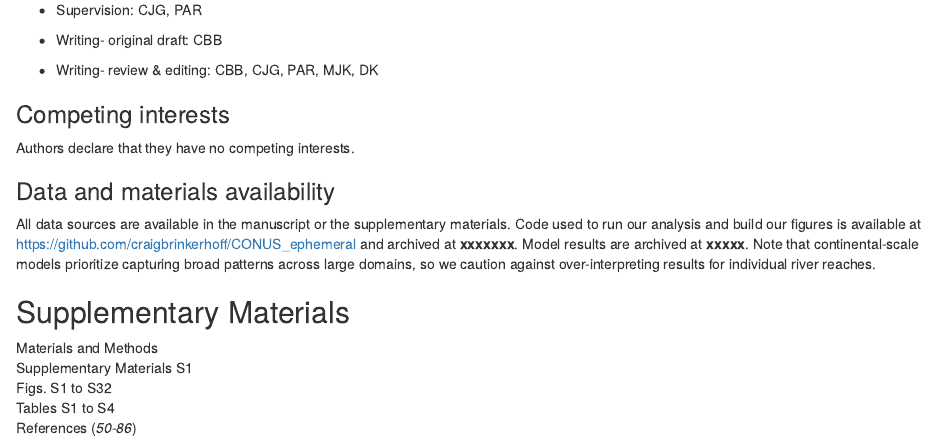
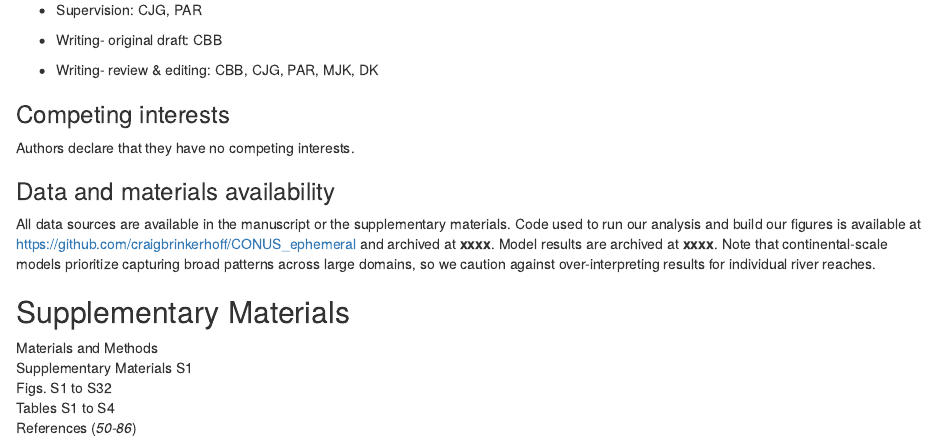
Before and after one commit to craigbrinkerhoff/CONUS_ephemeral, an R Markdown document (docs/manuscript/CONUS_ephemeral.Rmd): the page in a window 1100 px wide, from 4100 px down. Rendered offline with R 4.5, knitr and Pandoc, with nearby package versions; drawn as R Markdown's standard HTML page in place of the format the file asks for; some code elsewhere in the file could not run offline.

Commit message:
revision round 3 v2

```diff
--- a/docs/manuscript/CONUS_ephemeral.Rmd
+++ b/docs/manuscript/CONUS_ephemeral.Rmd
@@ -282,7 +282,7 @@ We thank Y. Fan Reinfelder, the USGS, the EPA, and many field workers for making
 Authors declare that they have no competing interests.
 
 ### Data and materials availability
-All data sources are available in the manuscript or the supplementary materials. Code used to run our analysis and build our figures is available at https://github.com/craigbrinkerhoff/CONUS_ephemeral and archived at **xxxxxxx**. Model results are archived at **xxxxx**. Note that continental-scale models prioritize capturing broad patterns across large domains, so we caution against over-interpreting results for individual river reaches.
+All data sources are available in the manuscript or the supplementary materials. Code used to run our analysis and build our figures is available at https://github.com/craigbrinkerhoff/CONUS_ephemeral and archived at **xxxx**. Model results are archived at **xxxx**. Note that continental-scale models prioritize capturing broad patterns across large domains, so we caution against over-interpreting results for individual river reaches.
 
 ## Supplementary Materials
 
```
Also changed, not shown: cache/flowchart_classification.png, cache/flowchart_temporal.png, cache/flowchart_validation.png, docs/manuscript/References.bib.
